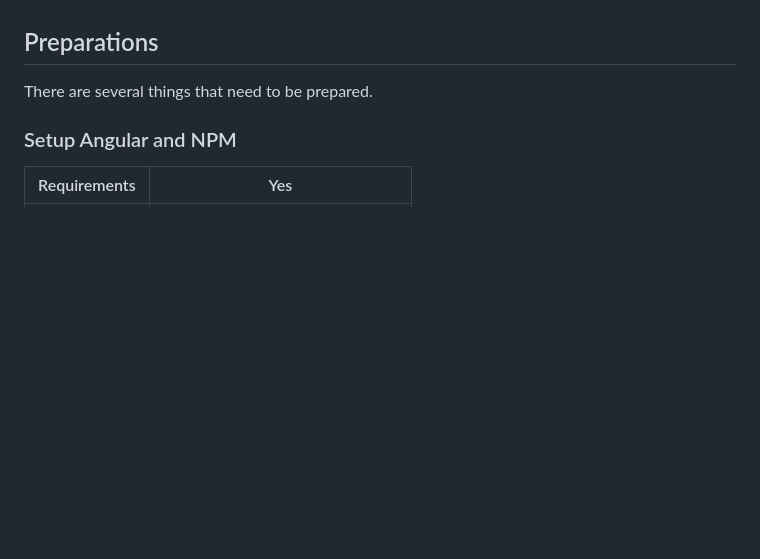
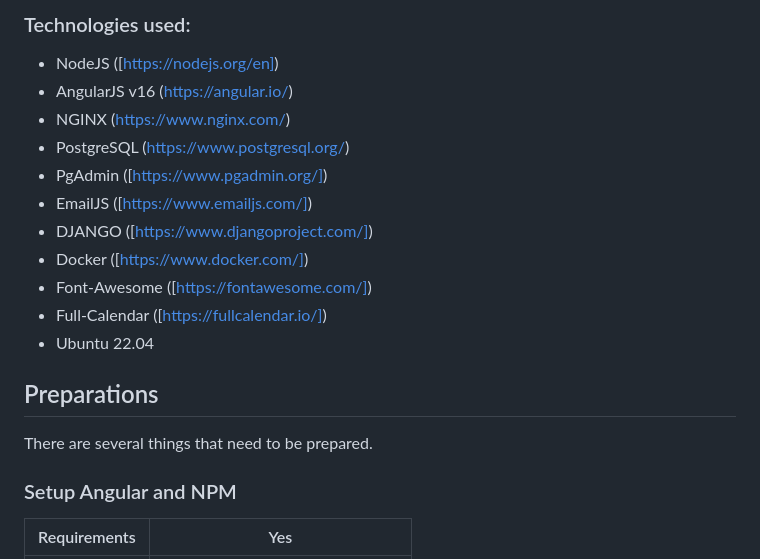
Before and after one commit to yranandika05/MyStudyAssist, a Markdown page: README.md, the part around one of its changes. GitHub-like rendering; blank space fills up the shorter version.

```diff
--- a/README.md
+++ b/README.md
@@ -3,3 +47,15 @@ The "My Study Assist" is an assistant for students enrolled in MNI subjects at T
+### Technologies used:
+- NodeJS ([https://nodejs.org/en])
+- AngularJS v16 ([https://angular.io/](https://angular.io/))
+- NGINX ([https://www.nginx.com/](https://www.nginx.com/))
+- PostgreSQL ([https://www.postgresql.org/](https://www.postgresql.org/))
+- PgAdmin ([https://www.pgadmin.org/])
+- EmailJS ([https://www.emailjs.com/])
+- DJANGO ([https://www.djangoproject.com/])
+- Docker ([https://www.docker.com/])
+- Font-Awesome ([https://fontawesome.com/])
+- Full-Calendar ([https://fullcalendar.io/])
+- Ubuntu 22.04
 
 ## Preparations
 There are several things that need to be prepared.
```
Also changed, not shown: other parts of README.md (+45 -1 lines).
